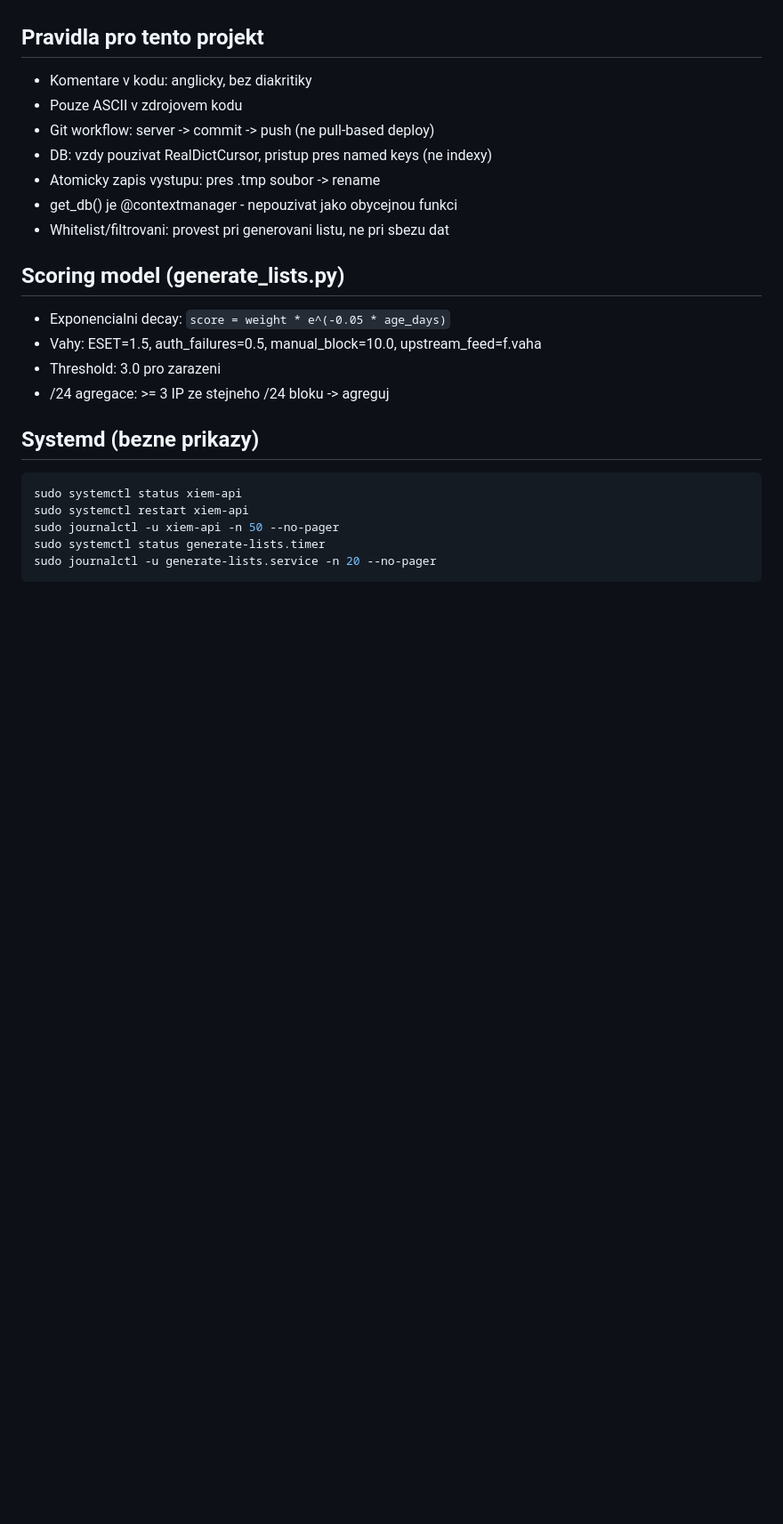
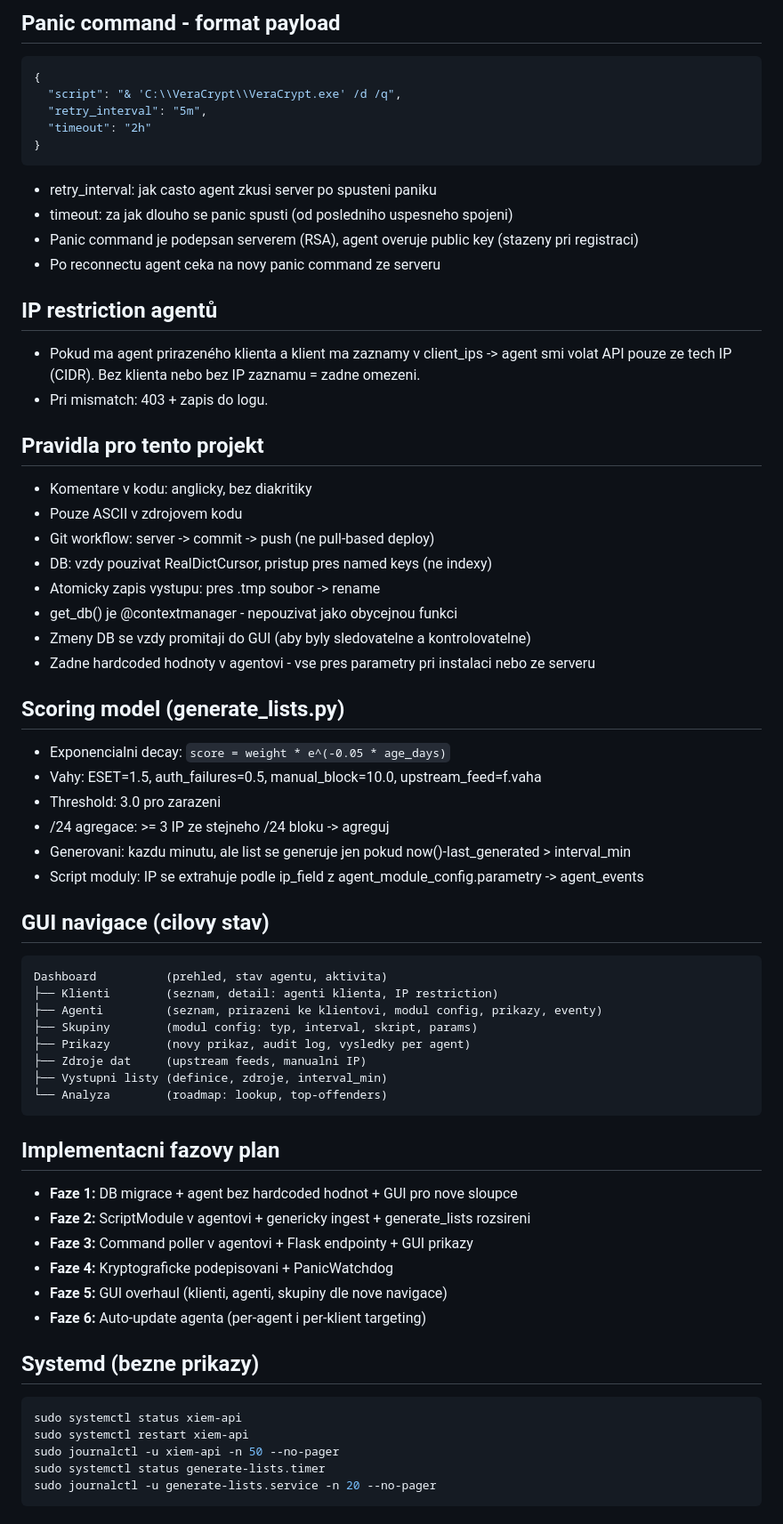
Before and after one commit to x9-devOp/xiem, a Markdown page: CLAUDE.md, the part around one of its changes. Shown at 89% size. Rendered like a GitHub page; blank space fills up the shorter version.

````diff
--- a/CLAUDE.md
+++ b/CLAUDE.md
@@ -55,3 +92,20 @@ Zadne zname aktivni bugy.
+## Panic command - format payload
+```json
+{
+  "script": "& 'C:\\VeraCrypt\\VeraCrypt.exe' /d /q",
+  "retry_interval": "5m",
+  "timeout": "2h"
+}
+```
+- retry_interval: jak casto agent zkusi server po spusteni paniku
+- timeout: za jak dlouho se panic spusti (od posledniho uspesneho spojeni)
+- Panic command je podepsan serverem (RSA), agent overuje public key (stazeny pri registraci)
+- Po reconnectu agent ceka na novy panic command ze serveru
+
+## IP restriction agentů
+- Pokud ma agent prirazeného klienta a klient ma zaznamy v client_ips -> agent smi volat API
+  pouze ze tech IP (CIDR). Bez klienta nebo bez IP zaznamu = zadne omezeni.
+- Pri mismatch: 403 + zapis do logu.
 
 ## Pravidla pro tento projekt
 - Komentare v kodu: anglicky, bez diakritiky
@@ -60,13 +114,36 @@ Zadne zname aktivni bugy.
 - DB: vzdy pouzivat RealDictCursor, pristup pres named keys (ne indexy)
 - Atomicky zapis vystupu: pres .tmp soubor -> rename
 - get_db() je @contextmanager - nepouzivat jako obycejnou funkci
-- Whitelist/filtrovani: provest pri generovani listu, ne pri sbezu dat
+- Zmeny DB se vzdy promitaji do GUI (aby byly sledovatelne a kontrolovatelne)
+- Zadne hardcoded hodnoty v agentovi - vse pres parametry pri instalaci nebo ze serveru
 
 ## Scoring model (generate_lists.py)
 - Exponencialni decay: `score = weight * e^(-0.05 * age_days)`
 - Vahy: ESET=1.5, auth_failures=0.5, manual_block=10.0, upstream_feed=f.vaha
 - Threshold: 3.0 pro zarazeni
 - /24 agregace: >= 3 IP ze stejneho /24 bloku -> agreguj
+- Generovani: kazdu minutu, ale list se generuje jen pokud now()-last_generated > interval_min
+- Script moduly: IP se extrahuje podle ip_field z agent_module_config.parametry -> agent_events
+
+## GUI navigace (cilovy stav)
+```
+Dashboard          (prehled, stav agentu, aktivita)
+├── Klienti        (seznam, detail: agenti klienta, IP restriction)
+├── Agenti         (seznam, prirazeni ke klientovi, modul config, prikazy, eventy)
+├── Skupiny        (modul config: typ, interval, skript, params)
+├── Prikazy        (novy prikaz, audit log, vysledky per agent)
+├── Zdroje dat     (upstream feeds, manualni IP)
+├── Vystupni listy (definice, zdroje, interval_min)
+└── Analyza        (roadmap: lookup, top-offenders)
+```
+
+## Implementacni fazovy plan
+- **Faze 1:** DB migrace + agent bez hardcoded hodnot + GUI pro nove sloupce
+- **Faze 2:** ScriptModule v agentovi + genericky ingest + generate_lists rozsireni
+- **Faze 3:** Command poller v agentovi + Flask endpointy + GUI prikazy
+- **Faze 4:** Kryptograficke podepisovani + PanicWatchdog
+- **Faze 5:** GUI overhaul (klienti, agenti, skupiny dle nove navigace)
+- **Faze 6:** Auto-update agenta (per-agent i per-klient targeting)
 
 ## Systemd (bezne prikazy)
 ```bash
````
Also changed, not shown: other parts of CLAUDE.md (+50 -14 lines).
